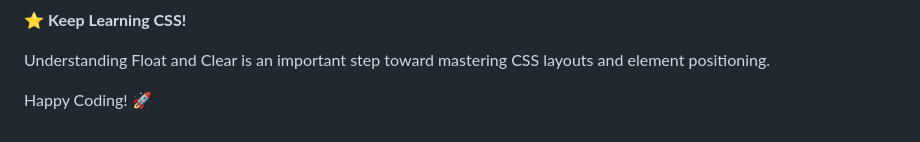
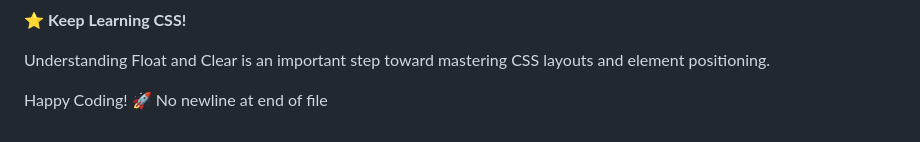
Before and after one commit to vinayakmishra4/Learning-CSS, a Markdown page: Flexbox/Readme.md, the part around the change. Drawn GitHub-style.

```diff
--- a/Flexbox/Readme.md
+++ b/Flexbox/Readme.md
@@ -96,4 +96,4 @@ Explore the practical implementation of CSS Float and Clear properties through t
 
 Understanding Float and Clear is an important step toward mastering CSS layouts and element positioning.
 
-Happy Coding! 🚀
+Happy Coding! 🚀 No newline at end of file
```
